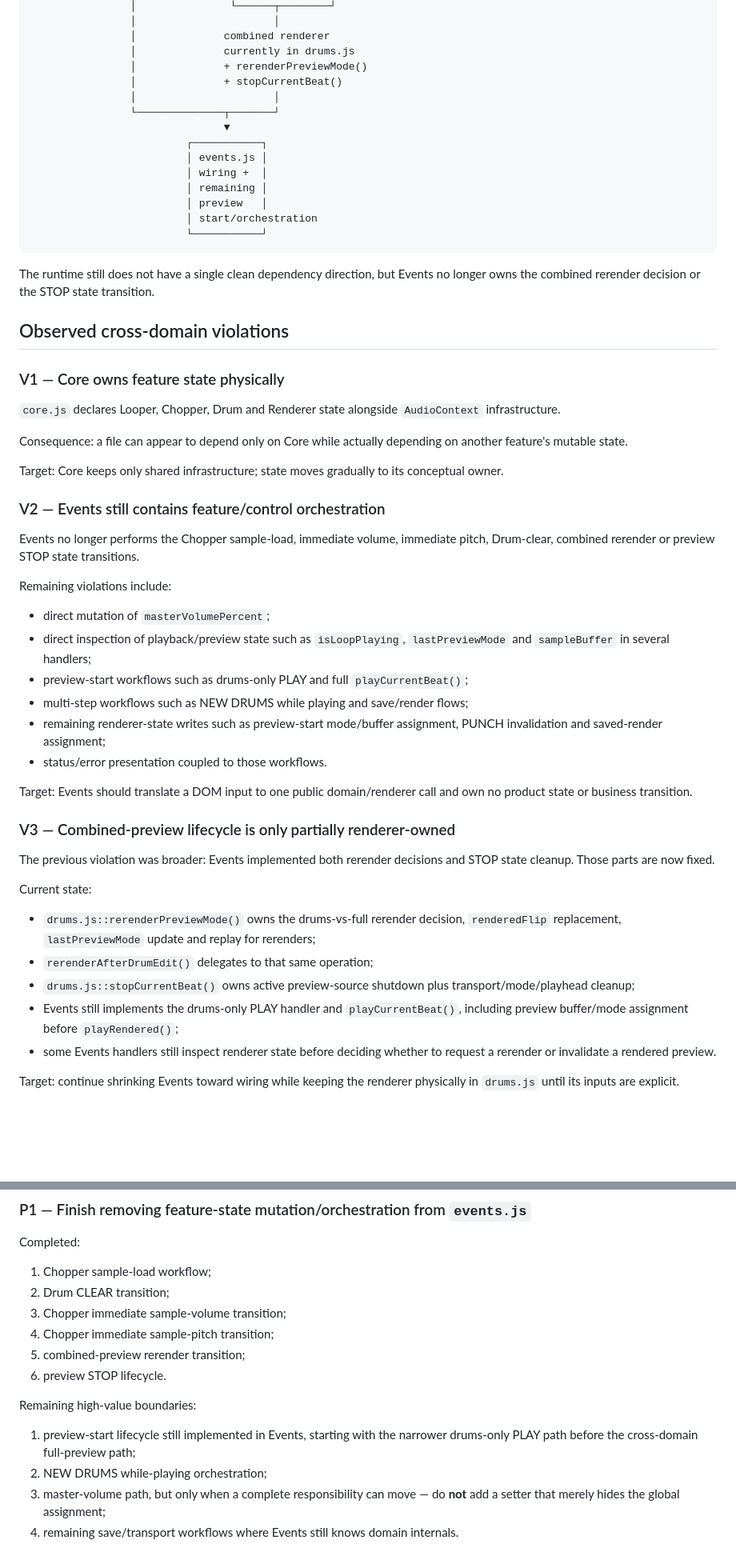
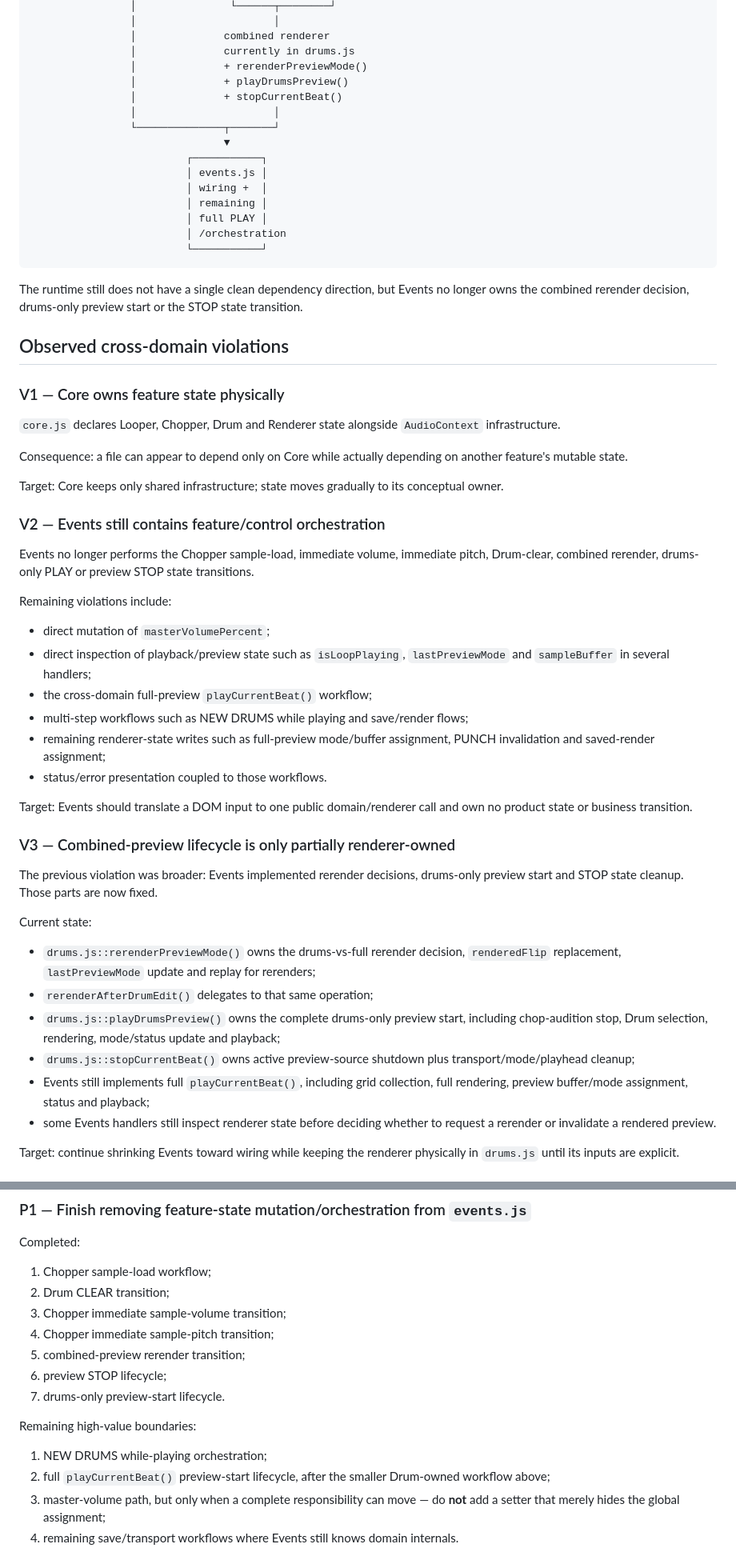
Before and after one commit to ASCK666/Looper666, a Markdown page: docs/STATE_DEPENDENCY_MAP.md, 2 parts joined by grey strips. Shown at 80% size. Drawn GitHub-style; blank space fills up the shorter version.

Commit message:
refresh architecture map after drums preview play move

````diff
--- a/docs/STATE_DEPENDENCY_MAP.md
+++ b/docs/STATE_DEPENDENCY_MAP.md
@@ -91,6 +92,7 @@ These changes did **not** relocate feature state out of `core.js`, extract a ren
                 │              combined renderer
                 │              currently in drums.js
                 │              + rerenderPreviewMode()
+                │              + playDrumsPreview()
                 │              + stopCurrentBeat()
                 │                      │
                 └──────────────┬───────┘
@@ -99,12 +101,12 @@ These changes did **not** relocate feature state out of `core.js`, extract a ren
                          │ events.js │
                          │ wiring +  │
                          │ remaining │
-                         │ preview   │
-                         │ start/orchestration
+                         │ full PLAY │
+                         │ /orchestration
                          └───────────┘
 ```
 
-The runtime still does not have a single clean dependency direction, but Events no longer owns the combined rerender decision or the STOP state transition.
+The runtime still does not have a single clean dependency direction, but Events no longer owns the combined rerender decision, drums-only preview start or the STOP state transition.
 
 ## Observed cross-domain violations
 
@@ -118,29 +120,30 @@ Target: Core keeps only shared infrastructure; state moves gradually to its conc
 
 ### V2 — Events still contains feature/control orchestration
 
-Events no longer performs the Chopper sample-load, immediate volume, immediate pitch, Drum-clear, combined rerender or preview STOP state transitions.
+Events no longer performs the Chopper sample-load, immediate volume, immediate pitch, Drum-clear, combined rerender, drums-only PLAY or preview STOP state transitions.
 
 Remaining violations include:
 
 - direct mutation of `masterVolumePercent`;
 - direct inspection of playback/preview state such as `isLoopPlaying`, `lastPreviewMode` and `sampleBuffer` in several handlers;
-- preview-start workflows such as drums-only PLAY and full `playCurrentBeat()`;
+- the cross-domain full-preview `playCurrentBeat()` workflow;
 - multi-step workflows such as NEW DRUMS while playing and save/render flows;
-- remaining renderer-state writes such as preview-start mode/buffer assignment, PUNCH invalidation and saved-render assignment;
+- remaining renderer-state writes such as full-preview mode/buffer assignment, PUNCH invalidation and saved-render assignment;
 - status/error presentation coupled to those workflows.
 
 Target: Events should translate a DOM input to one public domain/renderer call and own no product state or business transition.
 
 ### V3 — Combined-preview lifecycle is only partially renderer-owned
 
-The previous violation was broader: Events implemented both rerender decisions and STOP state cleanup. Those parts are now fixed.
+The previous violation was broader: Events implemented rerender decisions, drums-only preview start and STOP state cleanup. Those parts are now fixed.
 
 Current state:
 
 - `drums.js::rerenderPreviewMode()` owns the drums-vs-full rerender decision, `renderedFlip` replacement, `lastPreviewMode` update and replay for rerenders;
 - `rerenderAfterDrumEdit()` delegates to that same operation;
+- `drums.js::playDrumsPreview()` owns the complete drums-only preview start, including chop-audition stop, Drum selection, rendering, mode/status update and playback;
 - `drums.js::stopCurrentBeat()` owns active preview-source shutdown plus transport/mode/playhead cleanup;
-- Events still implements the drums-only PLAY handler and `playCurrentBeat()`, including preview buffer/mode assignment before `playRendered()`;
+- Events still implements full `playCurrentBeat()`, including grid collection, full rendering, preview buffer/mode assignment, status and playback;
 - some Events handlers still inspect renderer state before deciding whether to request a rerender or invalidate a rendered preview.
 
 Target: continue shrinking Events toward wiring while keeping the renderer physically in `drums.js` until its inputs are explicit.
@@ -193,12 +196,13 @@ Completed:
 3. Chopper immediate sample-volume transition;
 4. Chopper immediate sample-pitch transition;
 5. combined-preview rerender transition;
-6. preview STOP lifecycle.
+6. preview STOP lifecycle;
+7. drums-only preview-start lifecycle.
 
 Remaining high-value boundaries:
 
-1. preview-start lifecycle still implemented in Events, starting with the narrower drums-only PLAY path before the cross-domain full-preview path;
-2. NEW DRUMS while-playing orchestration;
+1. NEW DRUMS while-playing orchestration;
+2. full `playCurrentBeat()` preview-start lifecycle, after the smaller Drum-owned workflow above;
 3. master-volume path, but only when a complete responsibility can move — do **not** add a setter that merely hides the global assignment;
 4. remaining save/transport workflows where Events still knows domain internals.
 
````
Also changed, not shown: other parts of docs/STATE_DEPENDENCY_MAP.md (+12 -10 lines).
